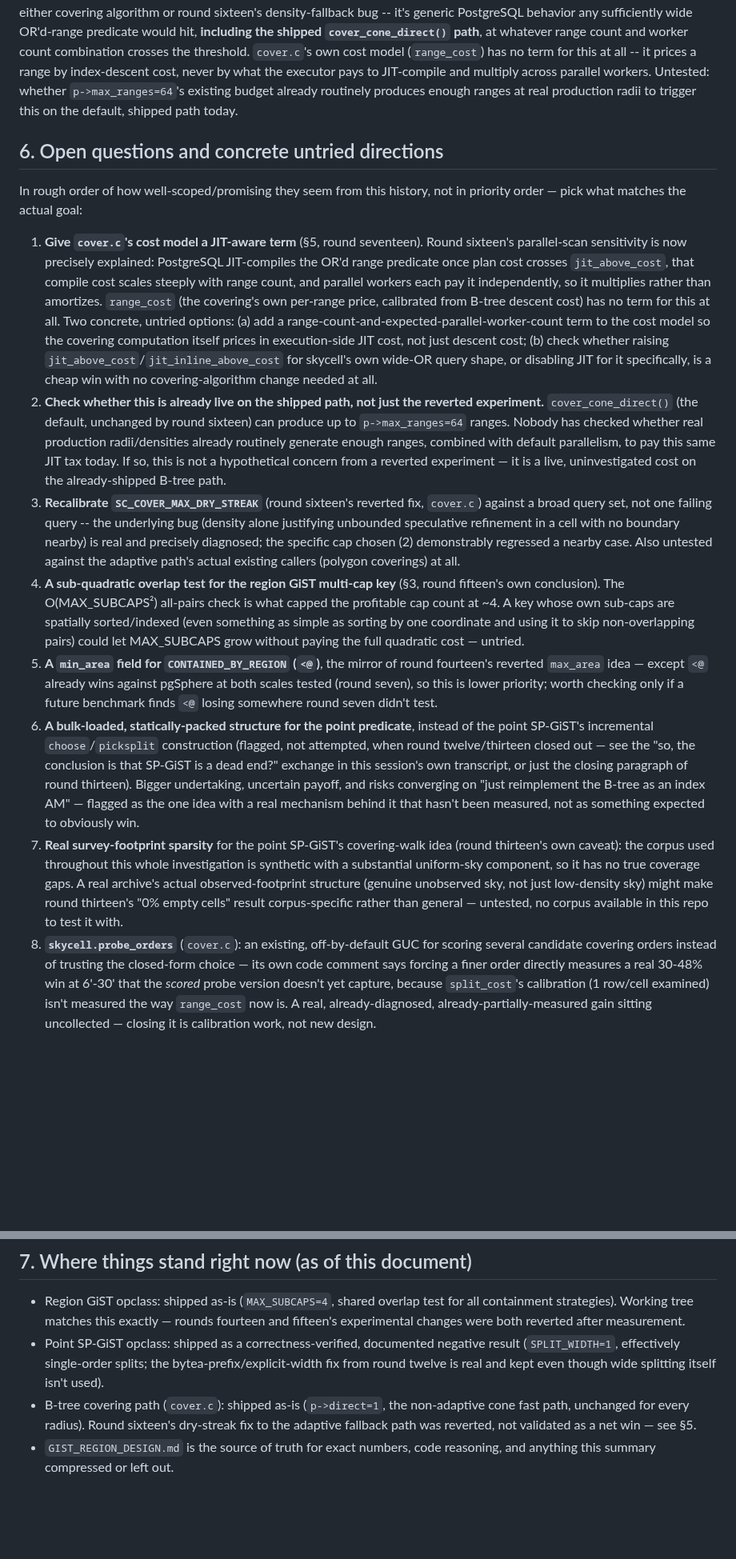
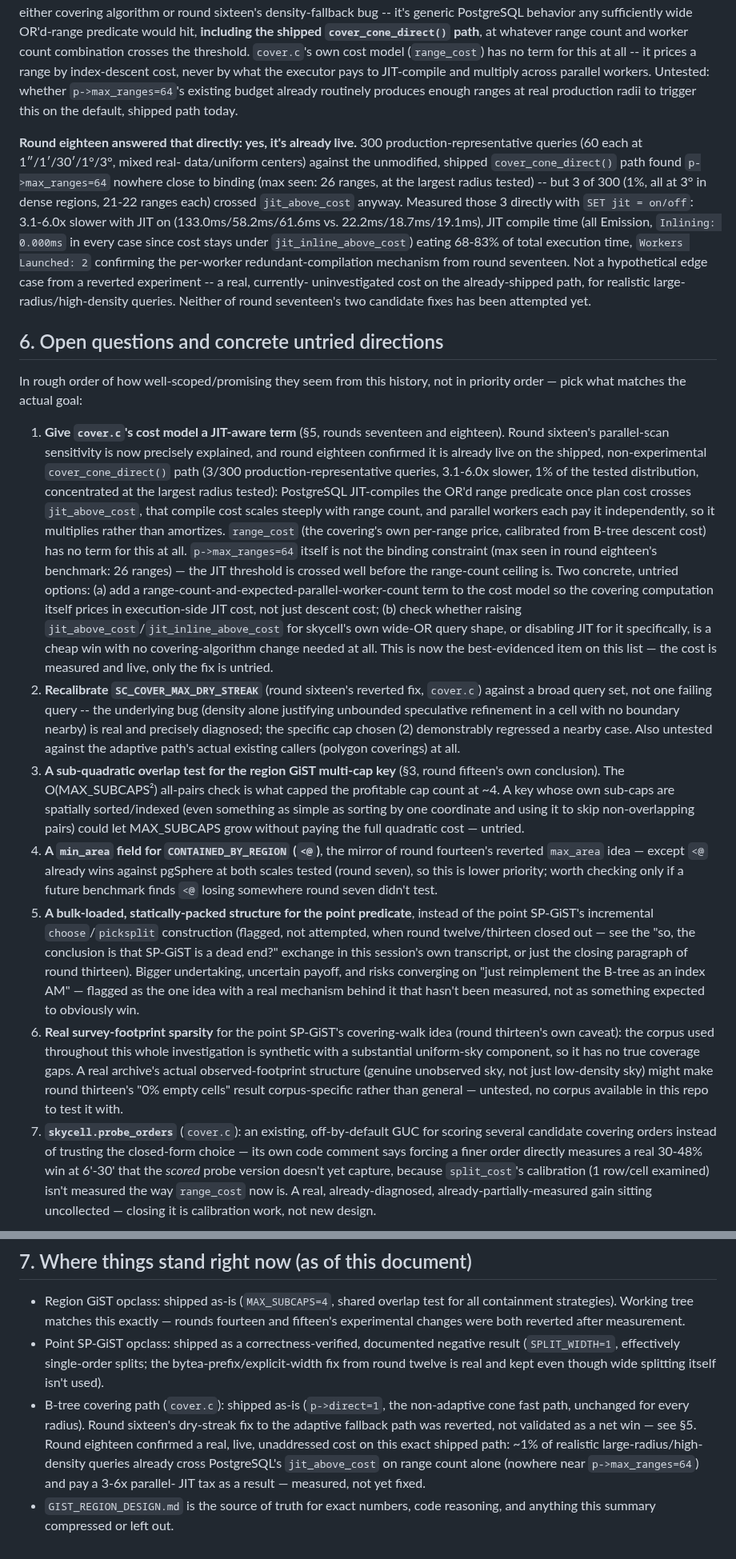
Before and after one commit to jesusjuansalgado/skycell, a Markdown page: SPATIAL_INDEXING_HANDOFF.md, 2 parts joined by grey strips. Shown at 80% size. Rendered like a GitHub page; blank space fills up the shorter version.

```diff
--- a/SPATIAL_INDEXING_HANDOFF.md
+++ b/SPATIAL_INDEXING_HANDOFF.md
@@ -224,52 +224,70 @@ multiply across parallel workers. Untested: whether `p->max_ranges=64`'s
 existing budget already routinely produces enough ranges at real
 production radii to trigger this on the default, shipped path today.
 
+**Round eighteen answered that directly: yes, it's already live.** 300
+production-representative queries (60 each at 1″/1′/30′/1°/3°, mixed real-
+data/uniform centers) against the unmodified, shipped
+`cover_cone_direct()` path found `p->max_ranges=64` nowhere close to
+binding (max seen: 26 ranges, at the largest radius tested) -- but 3 of
+300 (1%, all at 3° in dense regions, 21-22 ranges each) crossed
+`jit_above_cost` anyway. Measured those 3 directly with `SET jit =
+on/off`: 3.1-6.0x slower with JIT on (133.0ms/58.2ms/61.6ms vs.
+22.2ms/18.7ms/19.1ms), JIT compile time (all Emission, `Inlining: 0.000ms`
+in every case since cost stays under `jit_inline_above_cost`) eating
+68-83% of total execution time, `Workers Launched: 2` confirming the
+per-worker redundant-compilation mechanism from round seventeen. Not a
+hypothetical edge case from a reverted experiment -- a real, currently-
+uninvestigated cost on the already-shipped path, for realistic large-
+radius/high-density queries. Neither of round seventeen's two candidate
+fixes has been attempted yet.
+
 ## 6. Open questions and concrete untried directions
 
 In rough order of how well-scoped/promising they seem from this history,
 not in priority order — pick what matches the actual goal:
 
-1. **Give `cover.c`'s cost model a JIT-aware term** (§5, round seventeen).
-   Round sixteen's parallel-scan sensitivity is now precisely explained:
-   PostgreSQL JIT-compiles the OR'd range predicate once plan cost crosses
+1. **Give `cover.c`'s cost model a JIT-aware term** (§5, rounds seventeen
+   and eighteen). Round sixteen's parallel-scan sensitivity is now
+   precisely explained, and round eighteen confirmed it is already live on
+   the shipped, non-experimental `cover_cone_direct()` path (3/300
+   production-representative queries, 3.1-6.0x slower, 1% of the tested
+   distribution, concentrated at the largest radius tested): PostgreSQL
+   JIT-compiles the OR'd range predicate once plan cost crosses
    `jit_above_cost`, that compile cost scales steeply with range count, and
    parallel workers each pay it independently, so it multiplies rather than
    amortizes. `range_cost` (the covering's own per-range price, calibrated
-   from B-tree descent cost) has no term for this at all. Two concrete,
-   untried options: (a) add a range-count-and-expected-parallel-worker-count
-   term to the cost model so the covering computation itself prices in
-   execution-side JIT cost, not just descent cost; (b) check whether
-   raising `jit_above_cost`/`jit_inline_above_cost` for skycell's own
-   wide-OR query shape, or disabling JIT for it specifically, is a cheap
-   win with no covering-algorithm change needed at all.
-2. **Check whether this is already live on the shipped path, not just the
-   reverted experiment.** `cover_cone_direct()` (the default, unchanged by
-   round sixteen) can produce up to `p->max_ranges=64` ranges. Nobody has
-   checked whether real production radii/densities already routinely
-   generate enough ranges, combined with default parallelism, to pay this
-   same JIT tax today. If so, this is not a hypothetical concern from a
-   reverted experiment — it is a live, uninvestigated cost on the
-   already-shipped B-tree path.
-3. **Recalibrate `SC_COVER_MAX_DRY_STREAK`** (round sixteen's reverted fix,
+   from B-tree descent cost) has no term for this at all. `p->max_ranges=64`
+   itself is not the binding constraint (max seen in round eighteen's
+   benchmark: 26 ranges) — the JIT threshold is crossed well before the
+   range-count ceiling is. Two concrete, untried options: (a) add a
+   range-count-and-expected-parallel-worker-count term to the cost model so
+   the covering computation itself prices in execution-side JIT cost, not
+   just descent cost; (b) check whether raising
+   `jit_above_cost`/`jit_inline_above_cost` for skycell's own wide-OR query
+   shape, or disabling JIT for it specifically, is a cheap win with no
+   covering-algorithm change needed at all. This is now the best-evidenced
+   item on this list — the cost is measured and live, only the fix is
+   untried.
+2. **Recalibrate `SC_COVER_MAX_DRY_STREAK`** (round sixteen's reverted fix,
    `cover.c`) against a broad query set, not one failing query -- the
    underlying bug (density alone justifying unbounded speculative
    refinement in a cell with no boundary nearby) is real and precisely
    diagnosed; the specific cap chosen (2) demonstrably regressed a nearby
    case. Also untested against the adaptive path's actual existing callers
    (polygon coverings) at all.
-4. **A sub-quadratic overlap test for the region GiST multi-cap key**
+3. **A sub-quadratic overlap test for the region GiST multi-cap key**
    (§3, round fifteen's own conclusion). The O(MAX_SUBCAPS²) all-pairs
    check is what capped the profitable cap count at ~4. A key whose own
    sub-caps are spatially sorted/indexed (even something as simple as
    sorting by one coordinate and using it to skip non-overlapping pairs)
    could let MAX_SUBCAPS grow without paying the full quadratic cost —
    untried.
-5. **A `min_area` field for `CONTAINED_BY_REGION` (`<@`)**, the mirror of
+4. **A `min_area` field for `CONTAINED_BY_REGION` (`<@`)**, the mirror of
    round fourteen's reverted `max_area` idea — except `<@` already wins
    against pgSphere at both scales tested (round seven), so this is lower
    priority; worth checking only if a future benchmark finds `<@` losing
    somewhere round seven didn't test.
-6. **A bulk-loaded, statically-packed structure for the point predicate**,
+5. **A bulk-loaded, statically-packed structure for the point predicate**,
    instead of the point SP-GiST's incremental `choose`/`picksplit`
    construction (flagged, not attempted, when round twelve/thirteen closed
    out — see the "so, the conclusion is that SP-GiST is a dead end?"
@@ -278,7 +296,7 @@ not in priority order — pick what matches the actual goal:
    risks converging on "just reimplement the B-tree as an index AM" —
    flagged as the one idea with a real mechanism behind it that hasn't
    been measured, not as something expected to obviously win.
-7. **Real survey-footprint sparsity** for the point SP-GiST's covering-walk
+6. **Real survey-footprint sparsity** for the point SP-GiST's covering-walk
    idea (round thirteen's own caveat): the corpus used throughout this
    whole investigation is synthetic with a substantial uniform-sky
    component, so it has no true coverage gaps. A real archive's actual
@@ -286,7 +304,7 @@ not in priority order — pick what matches the actual goal:
    low-density sky) might make round thirteen's "0% empty cells" result
    corpus-specific rather than general — untested, no corpus available in
    this repo to test it with.
-8. **`skycell.probe_orders`** (`cover.c`): an existing, off-by-default GUC
+7. **`skycell.probe_orders`** (`cover.c`): an existing, off-by-default GUC
    for scoring several candidate covering orders instead of trusting the
    closed-form choice — its own code comment says forcing a finer order
    directly measures a real 30-48% win at 6'-30' that the *scored* probe
@@ -308,6 +326,10 @@ not in priority order — pick what matches the actual goal:
 - B-tree covering path (`cover.c`): shipped as-is (`p->direct=1`, the
   non-adaptive cone fast path, unchanged for every radius). Round sixteen's
   dry-streak fix to the adaptive fallback path was reverted, not validated
-  as a net win — see §5.
+  as a net win — see §5. Round eighteen confirmed a real, live, unaddressed
+  cost on this exact shipped path: ~1% of realistic large-radius/high-
+  density queries already cross PostgreSQL's `jit_above_cost` on range
+  count alone (nowhere near `p->max_ranges=64`) and pay a 3-6x parallel-
+  JIT tax as a result — measured, not yet fixed.
 - `GIST_REGION_DESIGN.md` is the source of truth for exact numbers, code
   reasoning, and anything this summary compressed or left out.
```
Also changed, not shown: GIST_REGION_DESIGN.md (+65 -0 lines).
